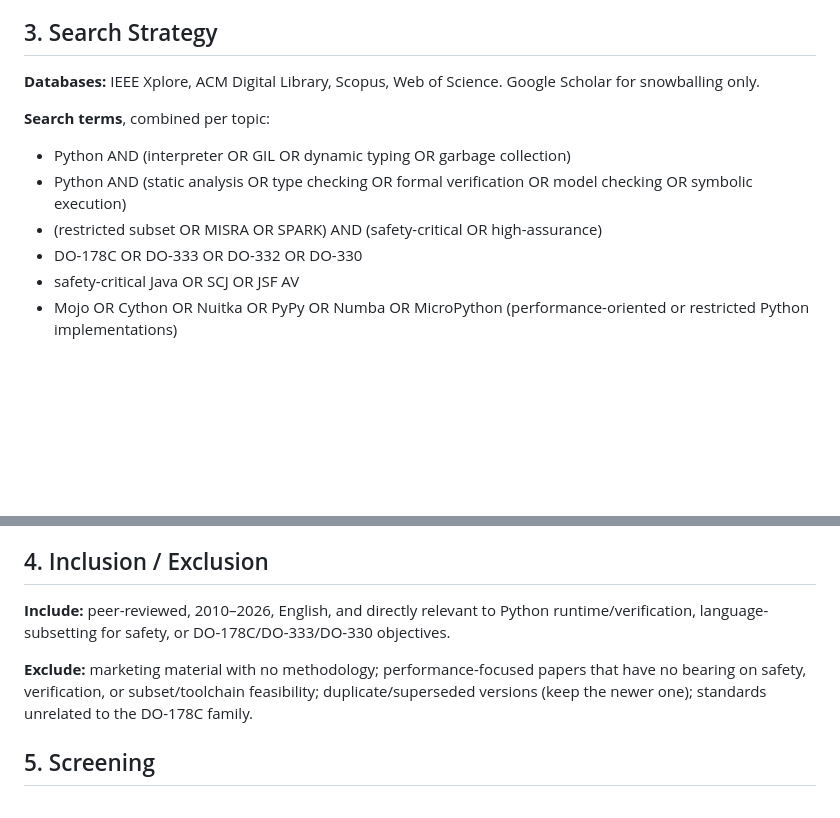
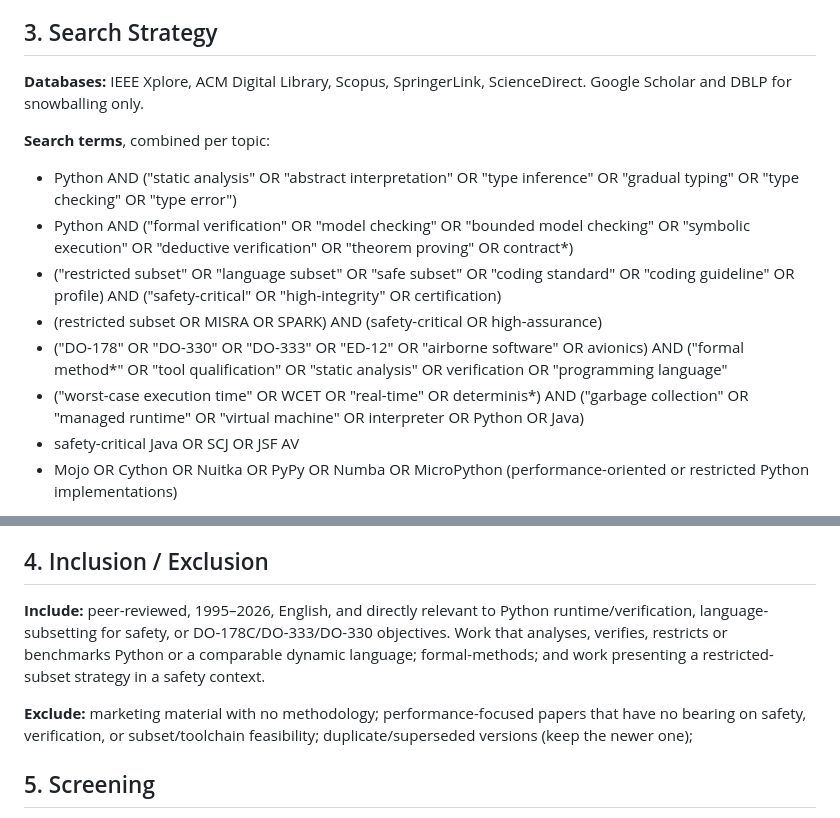
Before and after one commit to mari-mohmd/SLR-Audit, a Markdown page: slr/protocol.md, 2 parts joined by grey strips. GitHub-like rendering; blank space fills up the shorter version.

Commit message:
updated protocol

```diff
--- a/slr/protocol.md
+++ b/slr/protocol.md
@@ -20,14 +20,16 @@ This SLR is being conducted to address the review comments raised at the confirm
 
 ## 3. Search Strategy
 
-**Databases:** IEEE Xplore, ACM Digital Library, Scopus, Web of Science. Google Scholar for snowballing only.
+**Databases:** IEEE Xplore, ACM Digital Library, Scopus, SpringerLink, ScienceDirect. Google Scholar and DBLP for snowballing only.
 
 **Search terms**, combined per topic:
 
-- Python AND (interpreter OR GIL OR dynamic typing OR garbage collection)
-- Python AND (static analysis OR type checking OR formal verification OR model checking OR symbolic execution)
+- Python AND ("static analysis" OR "abstract interpretation" OR "type inference" OR "gradual typing" OR "type checking" OR "type error")
+- Python AND ("formal verification" OR "model checking" OR "bounded model checking" OR "symbolic execution" OR "deductive verification" OR "theorem proving" OR contract*)
+- ("restricted subset" OR "language subset" OR "safe subset" OR "coding standard" OR "coding guideline" OR profile) AND ("safety-critical" OR "high-integrity" OR certification)
 - (restricted subset OR MISRA OR SPARK) AND (safety-critical OR high-assurance)
-- DO-178C OR DO-333 OR DO-332 OR DO-330
+- ("DO-178" OR "DO-330" OR "DO-333" OR "ED-12" OR "airborne software" OR avionics) AND ("formal method*" OR "tool qualification" OR "static analysis" OR verification OR "programming language"
+- ("worst-case execution time" OR WCET OR "real-time" OR determinis*) AND ("garbage collection" OR "managed runtime" OR "virtual machine" OR interpreter OR Python OR Java)
 - safety-critical Java OR SCJ OR JSF AV
 - Mojo OR Cython OR Nuitka OR PyPy OR Numba OR MicroPython (performance-oriented or restricted Python implementations)
 
@@ -39,9 +41,9 @@ Each query family will be translated into the exact syntax required by each data
 
 ## 4. Inclusion / Exclusion
 
-**Include:** peer-reviewed, 2010–2026, English, and directly relevant to Python runtime/verification, language-subsetting for safety, or DO-178C/DO-333/DO-330 objectives.
+**Include:** peer-reviewed, 1995–2026, English, and directly relevant to Python runtime/verification, language-subsetting for safety, or DO-178C/DO-333/DO-330 objectives. Work that analyses, verifies, restricts or benchmarks Python or a comparable dynamic language; formal-methods; and work presenting a restricted-subset strategy in a safety context.
 
-**Exclude:** marketing material with no methodology; performance-focused papers that have no bearing on safety, verification, or subset/toolchain feasibility; duplicate/superseded versions (keep the newer one); standards unrelated to the DO-178C family.
+**Exclude:** marketing material with no methodology; performance-focused papers that have no bearing on safety, verification, or subset/toolchain feasibility; duplicate/superseded versions (keep the newer one);
 
 ## 5. Screening
 
```
